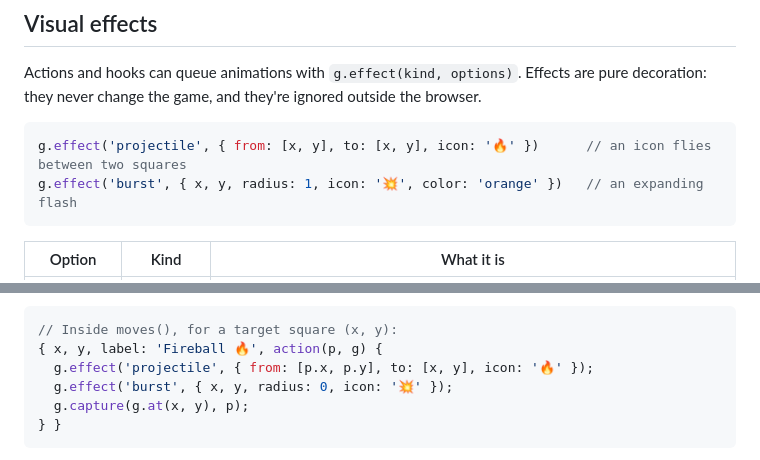
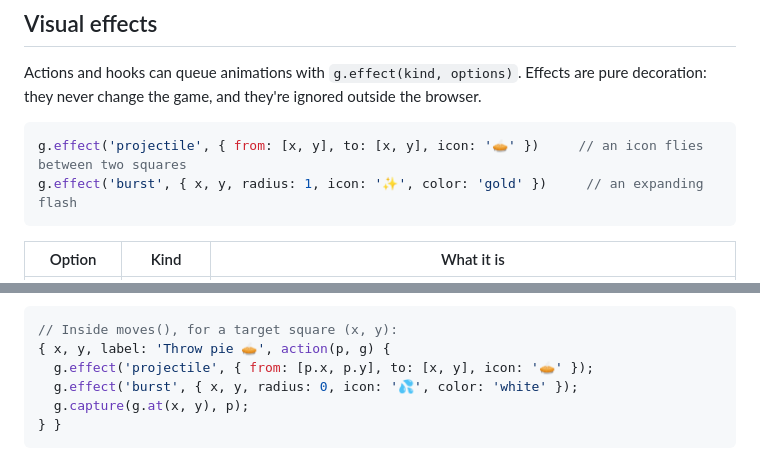
Before and after one commit to Hanker5/wacky-chess, a Markdown page: docs/PIECE_API.md, 2 parts joined by grey strips. Rendered like a GitHub page.

Commit message:
PIECE_API: neutral effect examples
Co-Authored-By: Claude Opus 5.5 <noreply@anthropic.com>

````diff
--- a/docs/PIECE_API.md
+++ b/docs/PIECE_API.md
@@ -179,8 +179,8 @@ Actions and hooks can queue animations with `g.effect(kind, options)`. Effects a
 pure decoration: they never change the game, and they're ignored outside the browser.
 
 ```js
-g.effect('projectile', { from: [x, y], to: [x, y], icon: '🔥' })      // an icon flies between two squares
-g.effect('burst', { x, y, radius: 1, icon: '💥', color: 'orange' })   // an expanding flash
+g.effect('projectile', { from: [x, y], to: [x, y], icon: '🥧' })     // an icon flies between two squares
+g.effect('burst', { x, y, radius: 1, icon: '✨', color: 'gold' })     // an expanding flash
 ```
 
 | Option | Kind | What it is |
@@ -199,9 +199,9 @@ They don't replay on undo, and they're skipped when the system asks for reduced
 
 ```js
 // Inside moves(), for a target square (x, y):
-{ x, y, label: 'Fireball 🔥', action(p, g) {
-  g.effect('projectile', { from: [p.x, p.y], to: [x, y], icon: '🔥' });
-  g.effect('burst', { x, y, radius: 0, icon: '💥' });
+{ x, y, label: 'Throw pie 🥧', action(p, g) {
+  g.effect('projectile', { from: [p.x, p.y], to: [x, y], icon: '🥧' });
+  g.effect('burst', { x, y, radius: 0, icon: '💦', color: 'white' });
   g.capture(g.at(x, y), p);
 } }
 ```
````
